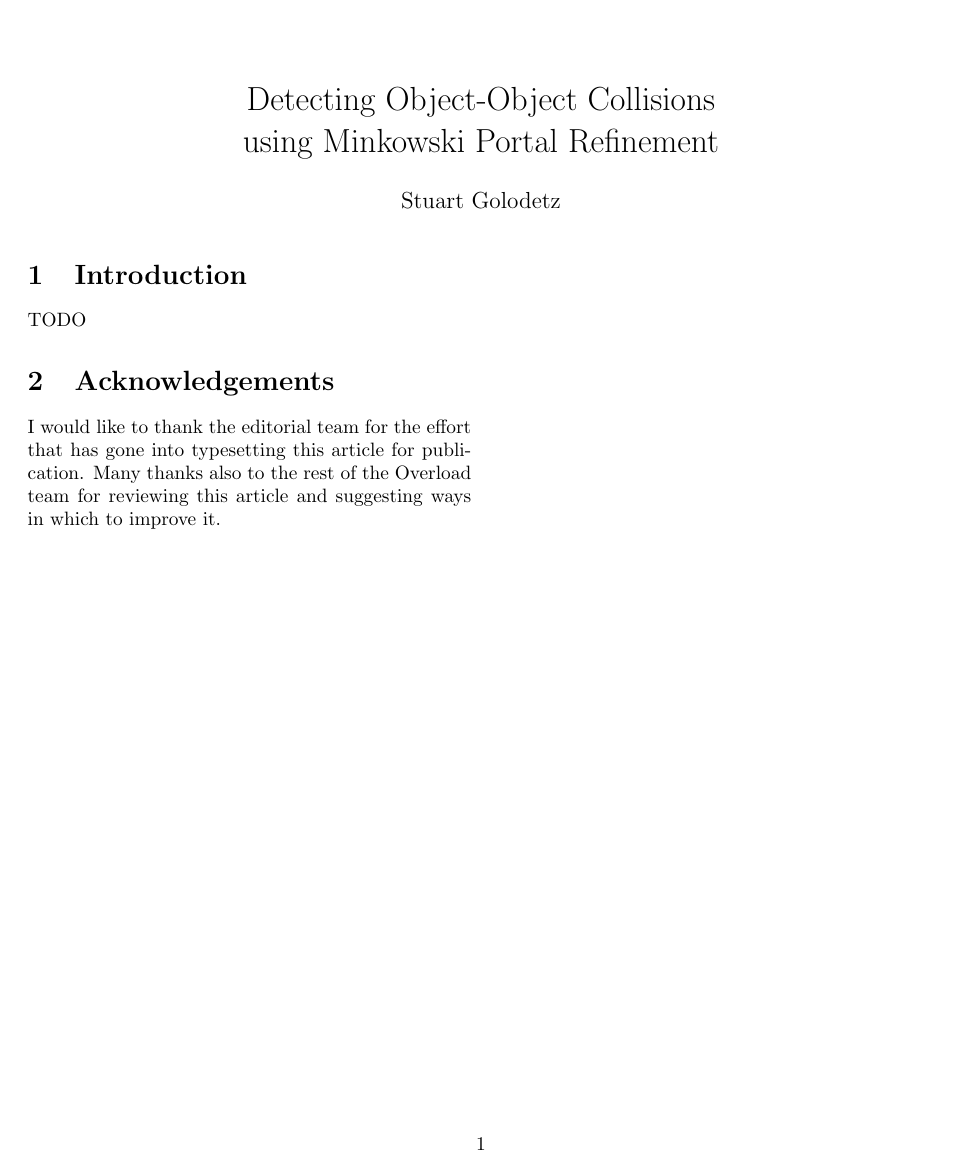
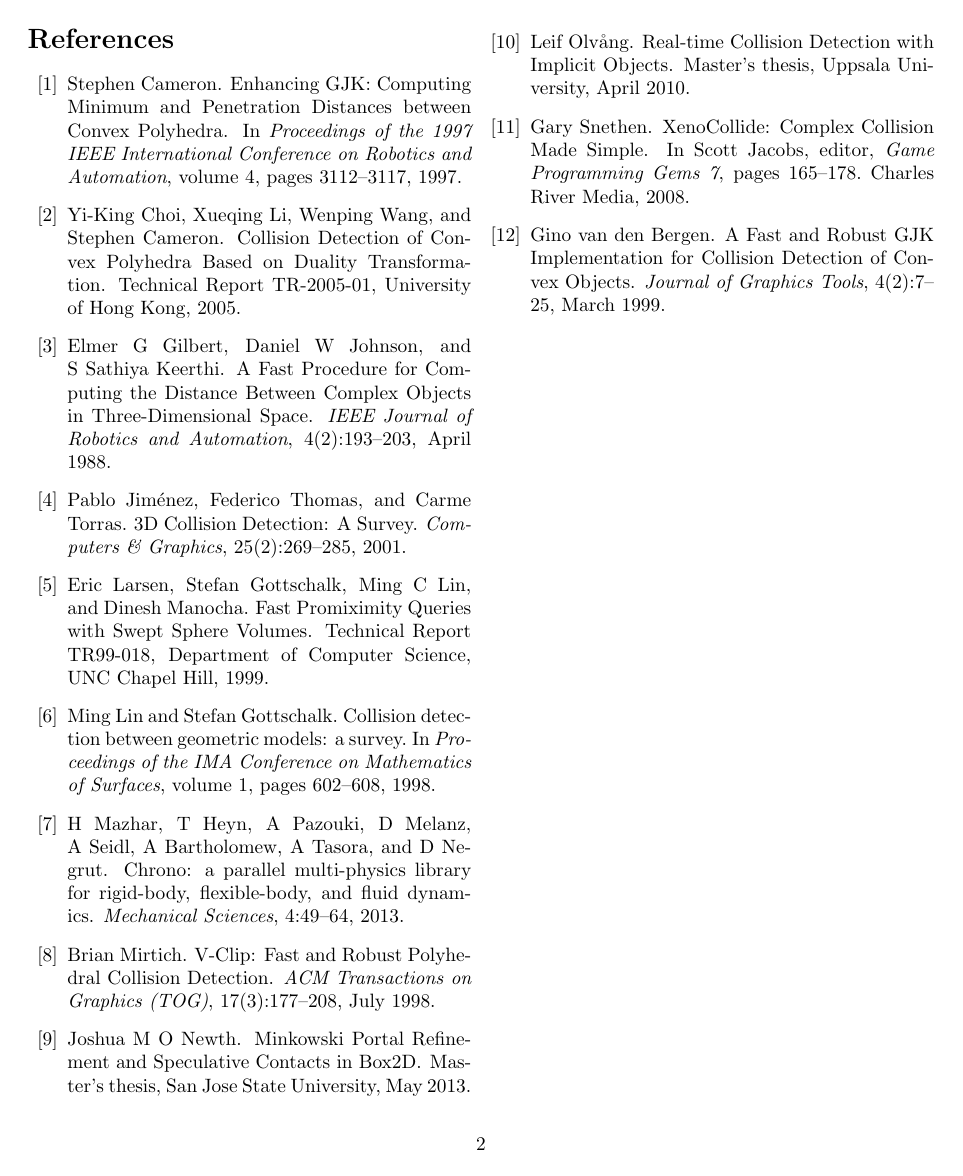
Before and after one commit to sgolodetz/mprarticle, a LaTeX document (mprarticle.tex, which reads mpr.bib): the whole page before the commit and page 2 of 2 after it. Compiled offline with pdfLaTeX.

Commit message:
Start locating some references.

```diff
--- /dev/null
+++ b/mpr.bib
@@ -0,0 +1,111 @@
+@INPROCEEDINGS{cameron97,
+author = {Stephen Cameron},
+title = {{Enhancing GJK: Computing Minimum and Penetration Distances between Convex Polyhedra}},
+booktitle = {Proceedings of the 1997 IEEE International Conference on Robotics and Automation},
+volume = {4},
+year = {1997},
+pages = {3112-3117}
+}
+
+@TECHREPORT{choi05,
+author = {Yi-King Choi and Xueqing Li and Wenping Wang and Stephen Cameron},
+title = {{Collision Detection of Convex Polyhedra Based on Duality Transformation}},
+institution = {University of Hong Kong},
+year = {2005},
+number = {TR-2005-01}
+}
+
+@ARTICLE{gilbert88,
+author = {Elmer G Gilbert and Daniel W Johnson and S Sathiya Keerthi},
+title = {{A Fast Procedure for Computing the Distance Between Complex Objects in Three-Dimensional Space}},
+journal = {IEEE Journal of Robotics and Automation},
+volume = {4},
+number = {2},
+month = {April},
+year = {1988},
+pages = {193-203}
+}
+
+@ARTICLE{jimenez01,
+author = {Pablo Jim\'enez and Federico Thomas and Carme Torras},
+title = {{3D Collision Detection: A Survey}},
+journal = {Computers \& Graphics},
+volume = {25},
+number = {2},
+year = {2001},
+pages = {269-285}
+}
+
+@TECHREPORT{larsen99,
+author = {Eric Larsen and Stefan Gottschalk and Ming C Lin and Dinesh Manocha},
+title = {{Fast Promiximity Queries with Swept Sphere Volumes}},
+institution = {Department of Computer Science, UNC Chapel Hill},
+year = {1999},
+number = {TR99-018}
+}
+
+@INPROCEEDINGS{lin98,
+author = {Ming Lin and Stefan Gottschalk},
+title = {{Collision detection between geometric models: a survey}},
+booktitle = {Proceedings of the IMA Conference on Mathematics of Surfaces},
+volume = {1},
+year = {1998},
+pages = {602-608}
+}
+
+@ARTICLE{mazhar13,
+author = {H Mazhar and T Heyn and A Pazouki and D Melanz and A Seidl and A Bartholomew and A Tasora and D Negrut},
+title = {{Chrono: a parallel multi-physics library for rigid-body, flexible-body, and fluid dynamics}},
+journal = {Mechanical Sciences},
+volume = {4},
+year = {2013},
+pages = {49-64}
+}
+
+@ARTICLE{mirtich98,
+author = {Brian Mirtich},
+title = {{V-Clip: Fast and Robust Polyhedral Collision Detection}},
+journal = {ACM Transactions on Graphics (TOG)},
+volume = {17},
+number = {3},
+month = {July},
+year = {1998},
+pages = {177-208}
+}
+
+@MASTERSTHESIS{newth13,
+author = {Joshua M O Newth},
+title = {{Minkowski Portal Refinement and Speculative Contacts in Box2D}},
+school = {San Jose State University},
+month = {May},
+year = {2013}
+}
+
+@MASTERSTHESIS{olvang10,
+author = {Leif Olv\aa{}ng},
+title = {{Real-time Collision Detection with Implicit Objects}},
+school = {Uppsala University},
+month = {April},
+year = {2010}
+}
+
+@INCOLLECTION{snethen08,
+author = {Gary Snethen},
+title = {{XenoCollide: Complex Collision Made Simple}},
+booktitle = {Game Programming Gems 7},
+editor = {Scott Jacobs},
+publisher = {Charles River Media},
+pages = {165-178},
+year = {2008}
+}
+
+@ARTICLE{vandenbergen99,
+author = {Gino van den Bergen},
+title = {{A Fast and Robust GJK Implementation for Collision Detection of Convex Objects}},
+journal = {Journal of Graphics Tools},
+volume = {4},
+number = {2},
+month = {March},
+year = {1999},
+pages = {7-25}
+}
```
Also changed, not shown: mprarticle.tex (+3 -3 lines).
